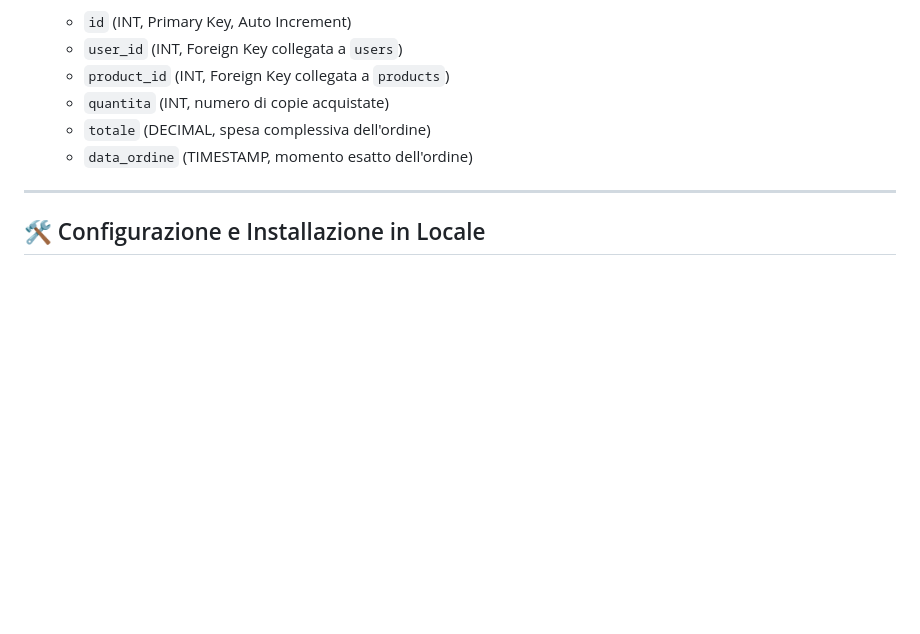
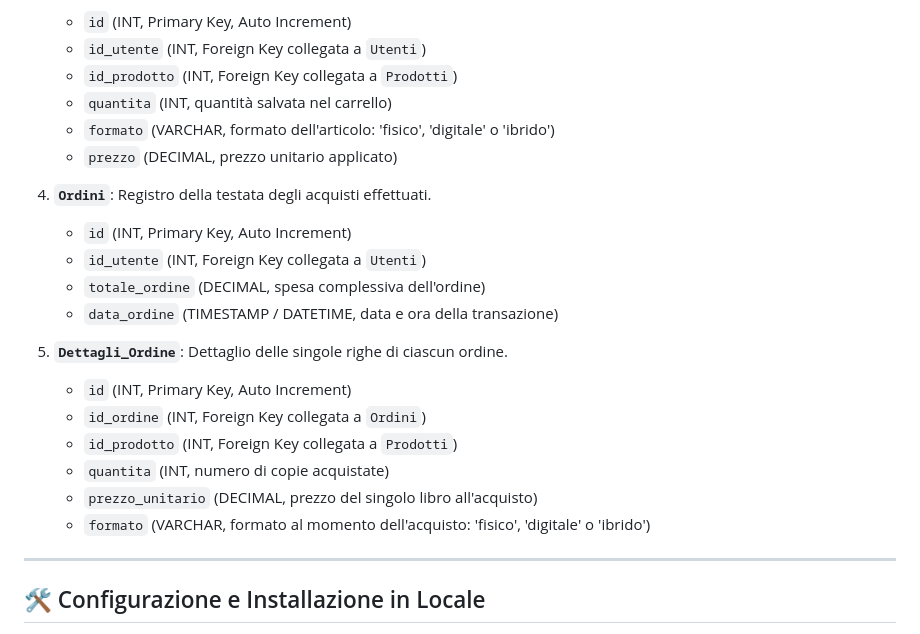
Before and after one commit to Calogerolopresti/libri-digitali, a Markdown page: README.md, the part around one of its changes. Drawn GitHub-style; blank space fills up the shorter version.

```diff
--- a/README.md
+++ b/README.md
@@ -112,9 +132,23 @@ Il database si basa su tre tabelle relazionali principali:
    * `id` (INT, Primary Key, Auto Increment)
-   * `user_id` (INT, Foreign Key collegata a `users`)
-   * `product_id` (INT, Foreign Key collegata a `products`)
+   * `id_utente` (INT, Foreign Key collegata a `Utenti`)
+   * `id_prodotto` (INT, Foreign Key collegata a `Prodotti`)
+   * `quantita` (INT, quantità salvata nel carrello)
+   * `formato` (VARCHAR, formato dell'articolo: 'fisico', 'digitale' o 'ibrido')
+   * `prezzo` (DECIMAL, prezzo unitario applicato)
+
+4. **`Ordini`**: Registro della testata degli acquisti effettuati.
+   * `id` (INT, Primary Key, Auto Increment)
+   * `id_utente` (INT, Foreign Key collegata a `Utenti`)
+   * `totale_ordine` (DECIMAL, spesa complessiva dell'ordine)
+   * `data_ordine` (TIMESTAMP / DATETIME, data e ora della transazione)
+
+5. **`Dettagli_Ordine`**: Dettaglio delle singole righe di ciascun ordine.
+   * `id` (INT, Primary Key, Auto Increment)
+   * `id_ordine` (INT, Foreign Key collegata a `Ordini`)
+   * `id_prodotto` (INT, Foreign Key collegata a `Prodotti`)
    * `quantita` (INT, numero di copie acquistate)
-   * `totale` (DECIMAL, spesa complessiva dell'ordine)
-   * `data_ordine` (TIMESTAMP, momento esatto dell'ordine)
+   * `prezzo_unitario` (DECIMAL, prezzo del singolo libro all'acquisto)
+   * `formato` (VARCHAR, formato al momento dell'acquisto: 'fisico', 'digitale' o 'ibrido')
 
 ---
 
```
Also changed, not shown: other parts of README.md (+56 -36 lines).
